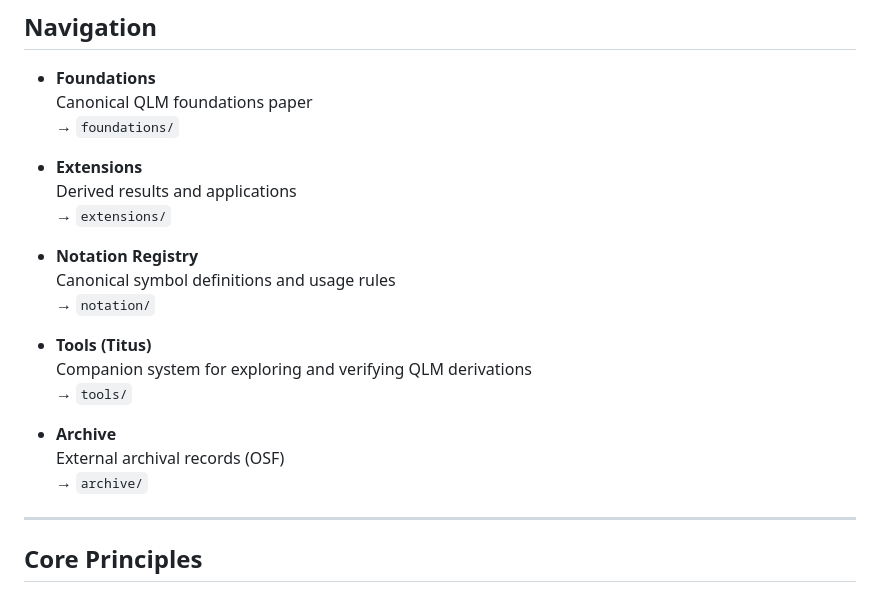
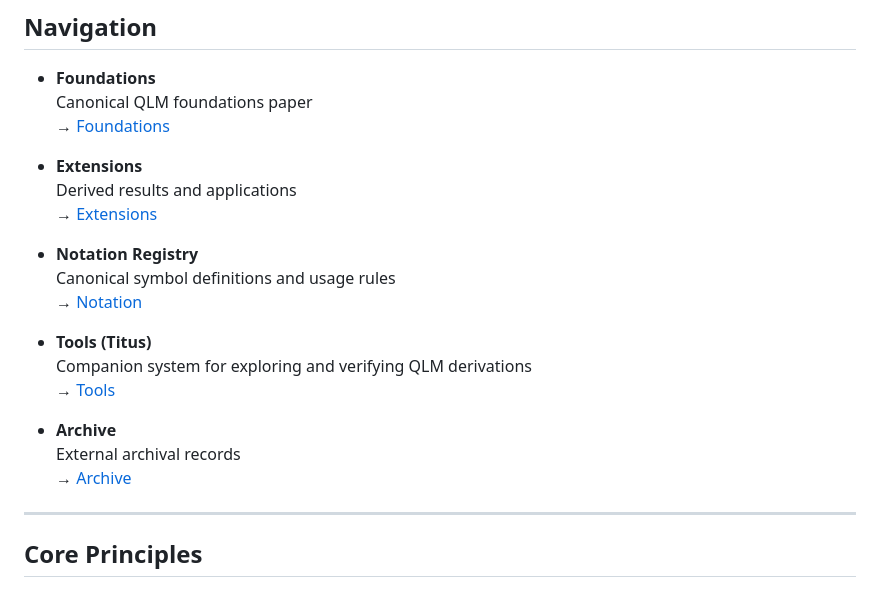
Before and after one commit to Quantum-Q75/Quantum-Lattice-Model, a Markdown page: README.md, the part around the change. GitHub-like rendering.

```diff
--- a/README.md
+++ b/README.md
@@ -11,23 +11,23 @@ From this single primitive rule, the full system of Planck units, gravitational
 
 - **Foundations**
   Canonical QLM foundations paper
-  → `foundations/`
+  → [Foundations](foundations/)
 
 - **Extensions**
   Derived results and applications
-  → `extensions/`
+  → [Extensions](extensions/)
 
 - **Notation Registry**
   Canonical symbol definitions and usage rules
-  → `notation/`
+  → [Notation](notation/)
 
 - **Tools (Titus)**
   Companion system for exploring and verifying QLM derivations
-  → `tools/`
+  → [Tools](tools/)
 
 - **Archive**
-  External archival records (OSF)
-  → `archive/`
+  External archival records
+  → [Archive](archive/)
 
 ---
 
```
